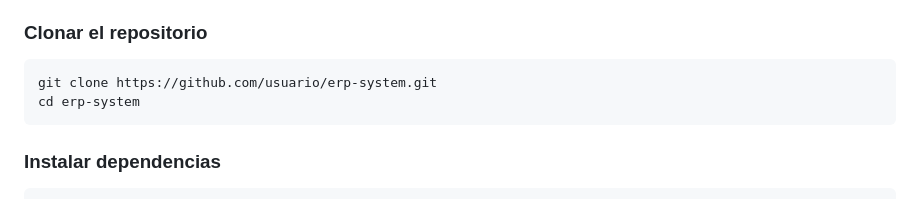
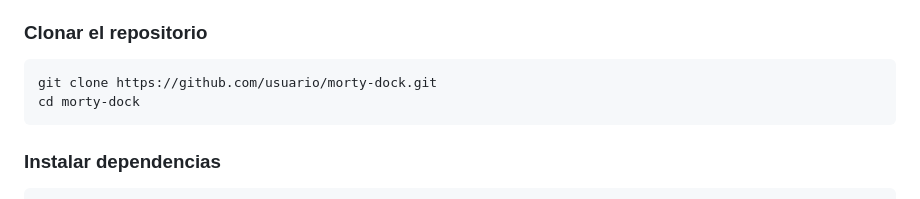
Before and after one commit to Perlera89/morty-dock, a Markdown page: README.md, the part around the change. Rendered like a GitHub page.

````diff
--- a/README.md
+++ b/README.md
@@ -42,8 +42,8 @@ Sigue los siguientes pasos para configurar y ejecutar el sistema ERP en tu entor
 ### Clonar el repositorio
 
 ```bash
-git clone https://github.com/usuario/erp-system.git
-cd erp-system
+git clone https://github.com/usuario/morty-dock.git
+cd morty-dock
 ```
 
 ### Instalar dependencias
````
